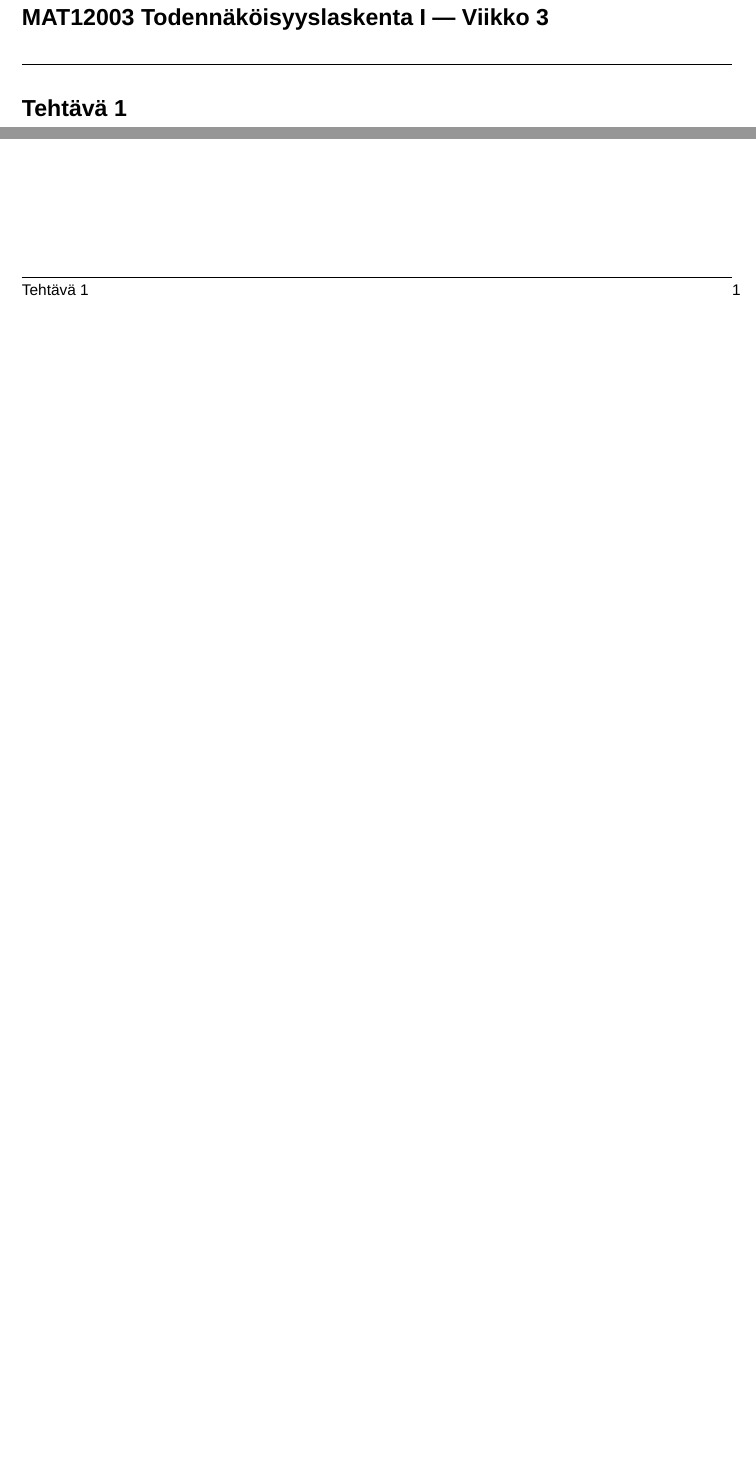
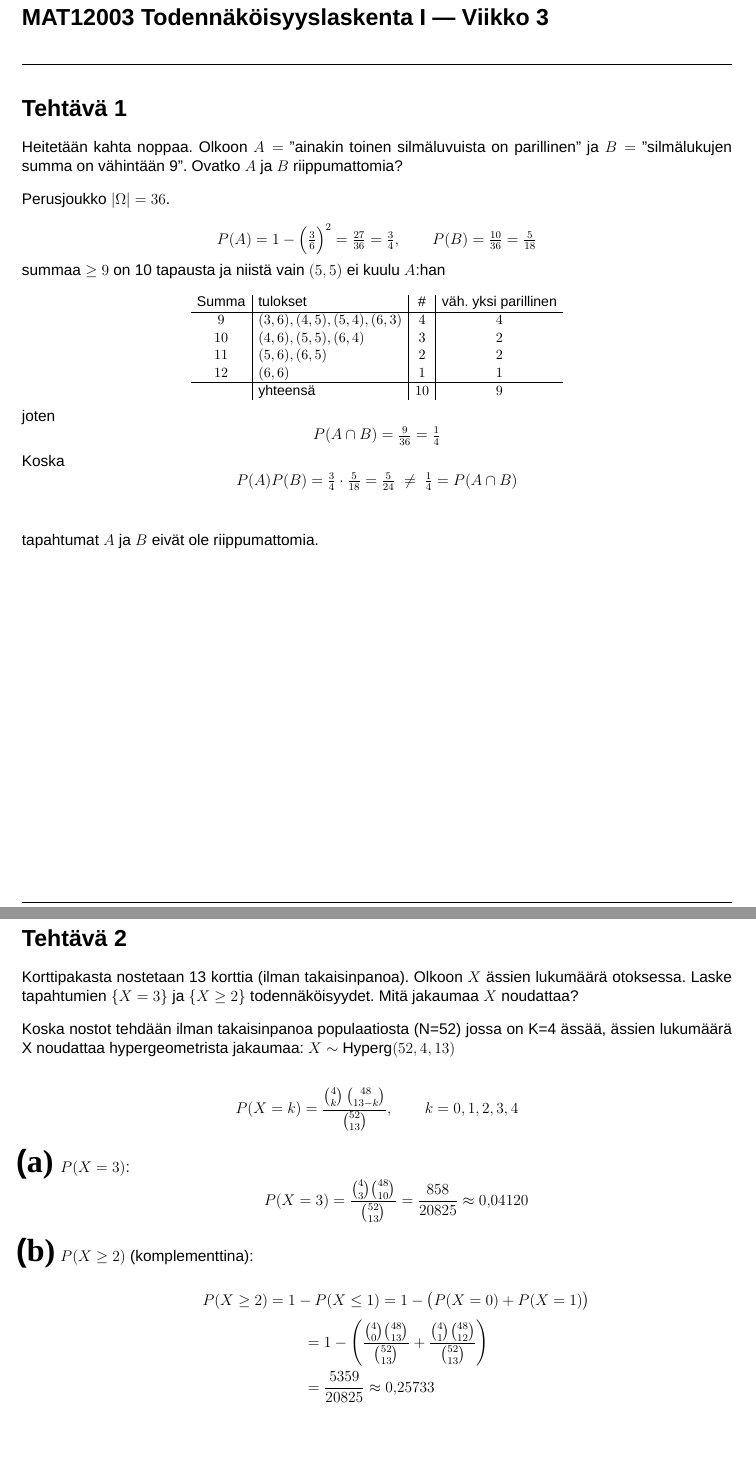
Before and after one commit to juhapekka/MAT12003-Todennakoisyyslaskenta, a LaTeX document (viikko3.tex): two parts of the page before the commit and two parts of pages 1 and 2 of 2 after it, joined at a grey line, cut so that both start at the same text, the shorter picture padded with empty space. Compiled offline with XeLaTeX; a missing font is replaced by an installed copy or a similar font.

Commit message:
viikko3 kaks ekaa tehty

```diff
--- a/viikko3.tex
+++ b/viikko3.tex
@@ -9,6 +9,88 @@
 \maketitle
 
 \exercise{1}
+Heitetään kahta noppaa. Olkoon $A =$ ”ainakin toinen silmäluvuista on parillinen” ja $B =$ ”silmälukujen summa on vähintään 9”. Ovatko $A$ ja $B$ riippumattomia?
 
 
+\vspace{0.4cm}
+
+
+Perusjoukko $|\Omega|=36$.
+
+\[
+P(A)=1-\Big(\tfrac36\Big)^2=\tfrac{27}{36}=\tfrac34,\qquad
+P(B)=\tfrac{10}{36}=\tfrac{5}{18}
+\]
+summaa $\ge 9$ on 10 tapausta ja niistä vain $(5,5)$ ei kuulu $A$:han
+
+{\small
+\[
+\begin{array}{c|l|c|c}
+\text{Summa} & \text{tulokset} & \# & \text{väh. yksi parillinen}\\
+\hline
+9  & (3,6),(4,5),(5,4),(6,3) & 4 & 4 \\
+10 & (4,6),(5,5),(6,4)       & 3 & 2 \\
+11 & (5,6),(6,5)             & 2 & 2 \\
+12 & (6,6)                   & 1 & 1 \\
+\hline
+   & \text{yhteensä}         & 10& 9
+\end{array}
+\]}
+
+joten
+\[
+P(A\cap B)=\tfrac{9}{36}=\tfrac14
+\]
+Koska
+\[
+P(A)P(B)=\tfrac34\cdot\tfrac{5}{18}=\tfrac{5}{24}\ \ne\ \tfrac14=P(A\cap B)
+\]
+\vspace{0.4cm}
+
+tapahtumat $A$ ja $B$ eivät ole riippumattomia.
+
+
+
+
+
+
+
+\pagebreak
+\exercise{2}
+Korttipakasta nostetaan 13 korttia (ilman takaisinpanoa). Olkoon $X$ ässien lukumäärä otoksessa. Laske tapahtumien $\{X=3\}$ ja $\{X\ge 2\}$ todennäköisyydet. Mitä jakaumaa $X$ noudattaa?
+\vspace{0.4cm}
+
+Koska nostot tehdään ilman takaisinpanoa populaatiosta
+(N=52) jossa on K=4 ässää, ässien lukumäärä X noudattaa
+hypergeometrista jakaumaa: $X\sim\mathrm{Hyperg}(52,4,13)$
+\vspace{0.4cm}
+
+\[
+P(X=k)=\frac{\binom{4}{k}\,\binom{48}{13-k}}
+{\binom{52}{13}},\qquad k=0,1,2,3,4
+\]
+
+\begin{kohta}
+\item $P(X=3)$:
+\[
+P(X=3)=\frac{\binom{4}{3}\binom{48}{10}}{\binom{52}{13}}
+=\frac{858}{20825}\approx 0{,}04120
+\]
+
+\item $P(X\ge 2)$ (komplementtina):
+%\[
+%f(k\ge 2) = P(X\ge 2)=1-P(X\le 1)
+%=1-\frac{\binom{48}{13}+\binom{4}{1}\binom{48}{12}}{\binom{52}{13}}
+%=\frac{5359}{20825}\approx 0{,}25733
+%\]
+
+\[ P(X \ge 2) = 1 - P(X \le 1) = 1 - \big( P(X=0) + P(X=1) \big) \]
+\[
+\begin{aligned}
+&= 1 - \left( \frac{\binom{4}{0}\binom{48}{13}}{\binom{52}{13}} + \frac{\binom{4}{1}\binom{48}{12}}{\binom{52}{13}} \right)\\
+&=\frac{5359}{20825}\approx 0{,}25733
+\end{aligned}
+\]
+\end{kohta}
+
 \end{document}
```
